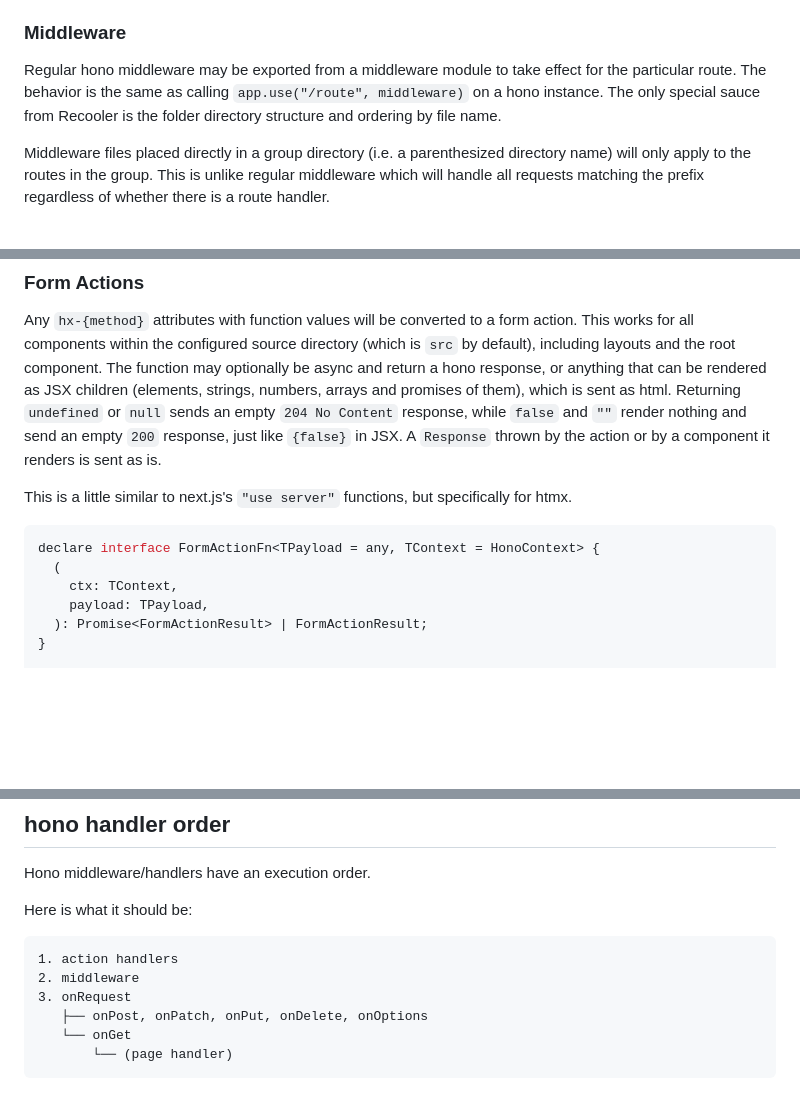
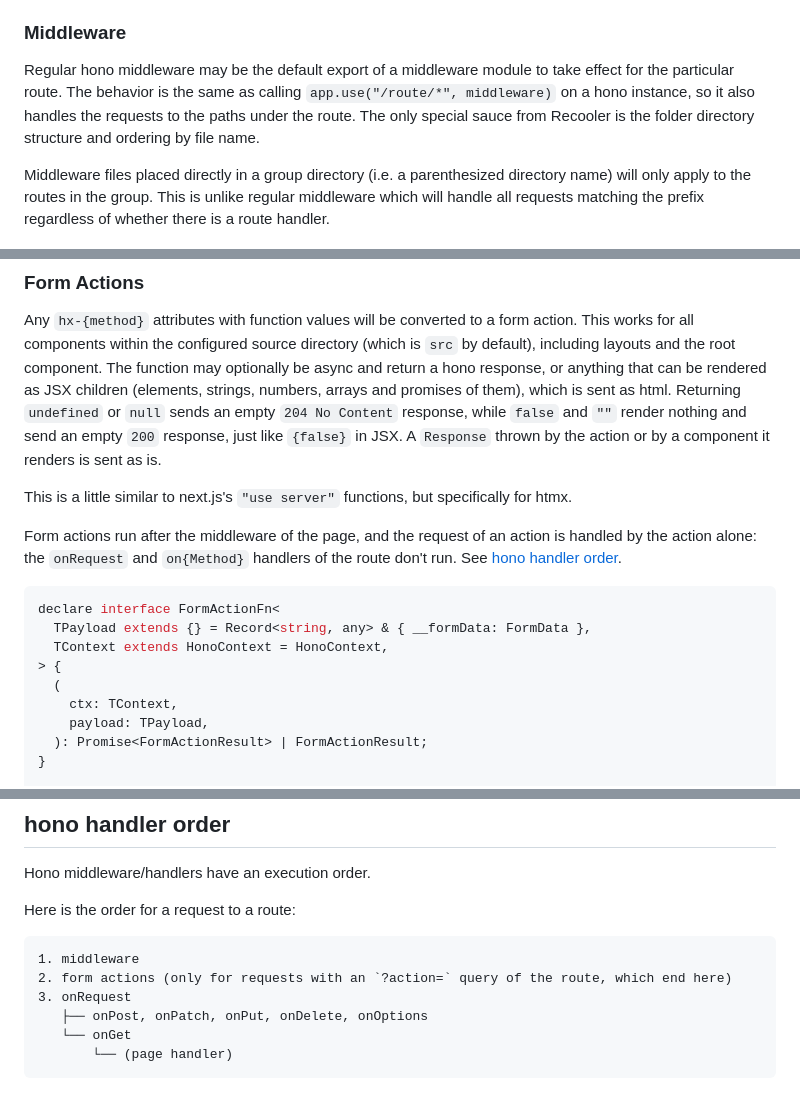
Before and after one commit to ssttevee/recooler, a Markdown page: README.md, 3 parts joined by grey strips. Rendered like a GitHub page; blank space fills up the shorter version.

Commit message:
Document the actual hono handler order in the README
The "hono handler order" section listed action handlers before
middleware, but the generated app registers all middleware of a route
before its form actions, then onRequest, the on{Method} handlers and
the page handler. A real build confirms it: for a POST with an
`?action=` query the root, group and directory middleware all run (and
set their headers) before the action, and the action ends the request
without running onRequest or onPost.

Also correct the Middleware and Form Actions sections: middleware is the
default export and is registered like `app.use("/route/*", ...)`, so it
also runs for the paths under the route; actions may return nothing for
a 204; and the FormActionFn snippet now matches global.d.ts.

Co-Authored-By: Claude Fable 5.1 <noreply@anthropic.com>

````diff
--- a/README.md
+++ b/README.md
@@ -162,7 +162,7 @@ Layout are implemented as "Higher Order Components", or HOCs, that wrap the page
 
 ### Middleware
 
-Regular hono middleware may be exported from a middleware module to take effect for the particular route. The behavior is the same as calling `app.use("/route", middleware)` on a hono instance. The only special sauce from Recooler is the folder directory structure and ordering by file name.
+Regular hono middleware may be the default export of a middleware module to take effect for the particular route. The behavior is the same as calling `app.use("/route/*", middleware)` on a hono instance, so it also handles the requests to the paths under the route. The only special sauce from Recooler is the folder directory structure and ordering by file name.
 
 Middleware files placed directly in a group directory (i.e. a parenthesized directory name) will only apply to the routes in the group. This is unlike regular middleware which will handle all requests matching the prefix regardless of whether there is a route handler.
 
@@ -172,8 +172,13 @@ Any `hx-{method}` attributes with function values will be converted to a form ac
 
 This is a little similar to next.js's `"use server"` functions, but specifically for htmx.
 
+Form actions run after the middleware of the page, and the request of an action is handled by the action alone: the `onRequest` and `on{Method}` handlers of the route don't run. See [hono handler order](#hono-handler-order).
+
 ```ts
-declare interface FormActionFn<TPayload = any, TContext = HonoContext> {
+declare interface FormActionFn<
+  TPayload extends {} = Record<string, any> & { __formData: FormData },
+  TContext extends HonoContext = HonoContext,
+> {
   (
     ctx: TContext,
     payload: TPayload,
@@ -353,11 +358,11 @@ For more information about `<Suspense />`, please see the easy-jsx-html-engine d
 
 Hono middleware/handlers have an execution order.
 
-Here is what it should be:
+Here is the order for a request to a route:
 
 ```
-1. action handlers
-2. middleware
+1. middleware
+2. form actions (only for requests with an `?action=` query of the route, which end here)
 3. onRequest
    ├── onPost, onPatch, onPut, onDelete, onOptions
    └── onGet
````
